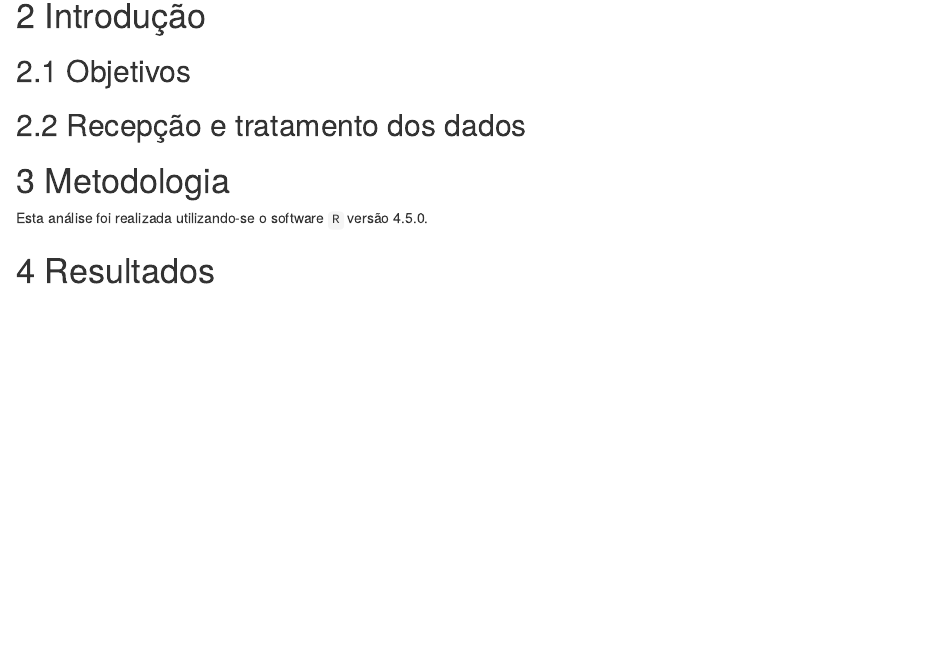
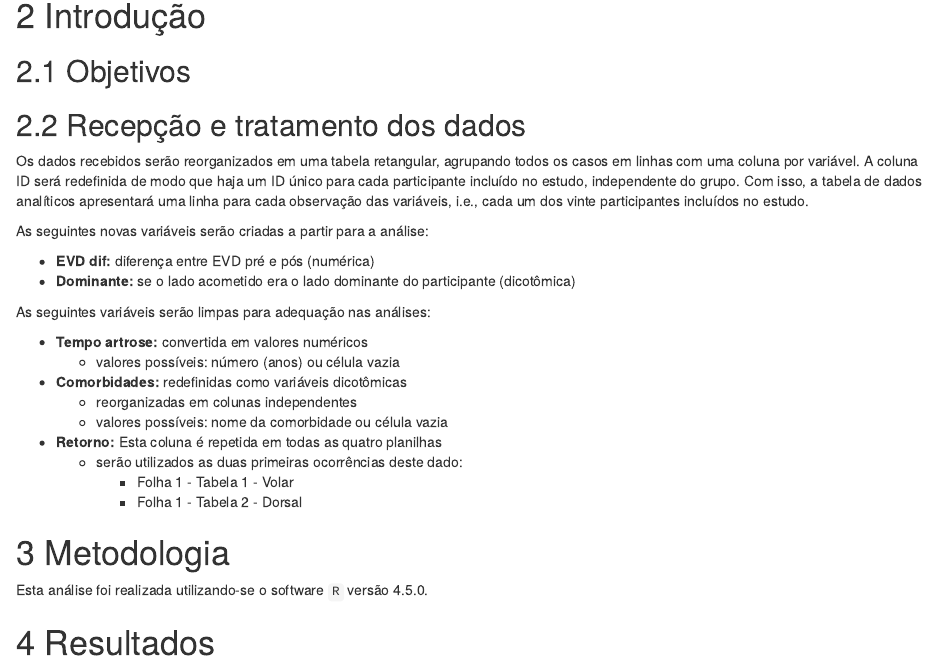
Before and after one commit to philsf-biostat/SAR-2020-001-DM, an R Markdown document (report/analise_dados_DM_2020-v01.Rmd): the page in a window 1100 px wide, from 690 px down. Rendered offline with R 4.5, knitr and Pandoc, with nearby package versions; some code elsewhere in the file could not run offline.

Commit message:
report: data cleaning copiado do SAP

```diff
--- a/report/analise_dados_DM_2020-v01.Rmd
+++ b/report/analise_dados_DM_2020-v01.Rmd
@@ -83,6 +83,27 @@ source('scripts/results.R', encoding = 'UTF-8')
 
 ## Recepção e tratamento dos dados
 
+Os dados recebidos serão reorganizados em uma tabela retangular, agrupando todos os casos em linhas com uma coluna por variável.
+A coluna ID será redefinida de modo que haja um ID único para cada participante incluído no estudo, independente do grupo.
+Com isso, a tabela de dados analíticos apresentará uma linha para cada observação das variáveis, i.e., cada um dos vinte participantes incluídos no estudo.
+
+As seguintes novas variáveis serão criadas a partir para a análise:
+
+- **EVD dif:** diferença entre EVD pré e pós (numérica)
+- **Dominante:** se o lado acometido era o lado dominante do participante (dicotômica)
+
+As seguintes variáveis serão limpas para adequação nas análises:
+
+- **Tempo artrose:** convertida em valores numéricos
+  - valores possíveis: número (anos) ou célula vazia
+- **Comorbidades:** redefinidas como variáveis dicotômicas
+  - reorganizadas em colunas independentes
+  - valores possíveis: nome da comorbidade ou célula vazia
+- **Retorno:** Esta coluna é repetida em todas as quatro planilhas
+  - serão utilizados as duas primeiras ocorrências deste dado:
+    - Folha 1 - Tabela 1 - Volar
+    - Folha 1 - Tabela 2 - Dorsal
+
 # Metodologia
 
 Esta análise foi realizada utilizando-se o software `R` versão `r getRversion()`.
```
